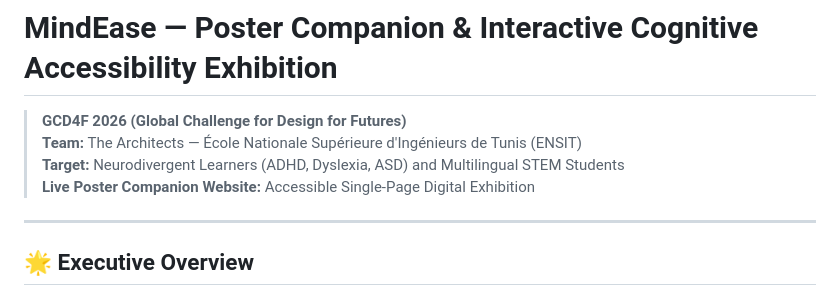
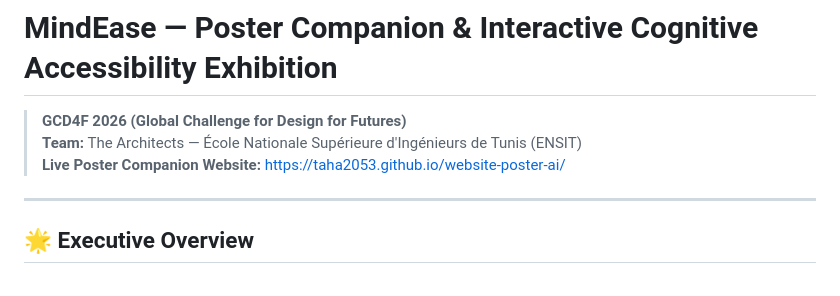
Before and after one commit to Taha2053/website-poster-ai, a Markdown page: README.md, the part around the change. Drawn GitHub-style.

Commit message:
docs: add live GitHub Pages link

```diff
--- a/README.md
+++ b/README.md
@@ -2,8 +2,7 @@
 
 > **GCD4F 2026 (Global Challenge for Design for Futures)**
 > **Team:** The Architects — École Nationale Supérieure d'Ingénieurs de Tunis (ENSIT)
-> **Target:** Neurodivergent Learners (ADHD, Dyslexia, ASD) and Multilingual STEM Students
-> **Live Poster Companion Website:** Accessible Single-Page Digital Exhibition
+> **Live Poster Companion Website:** [https://taha2053.github.io/website-poster-ai/](https://taha2053.github.io/website-poster-ai/)
 
 ---
 
```
